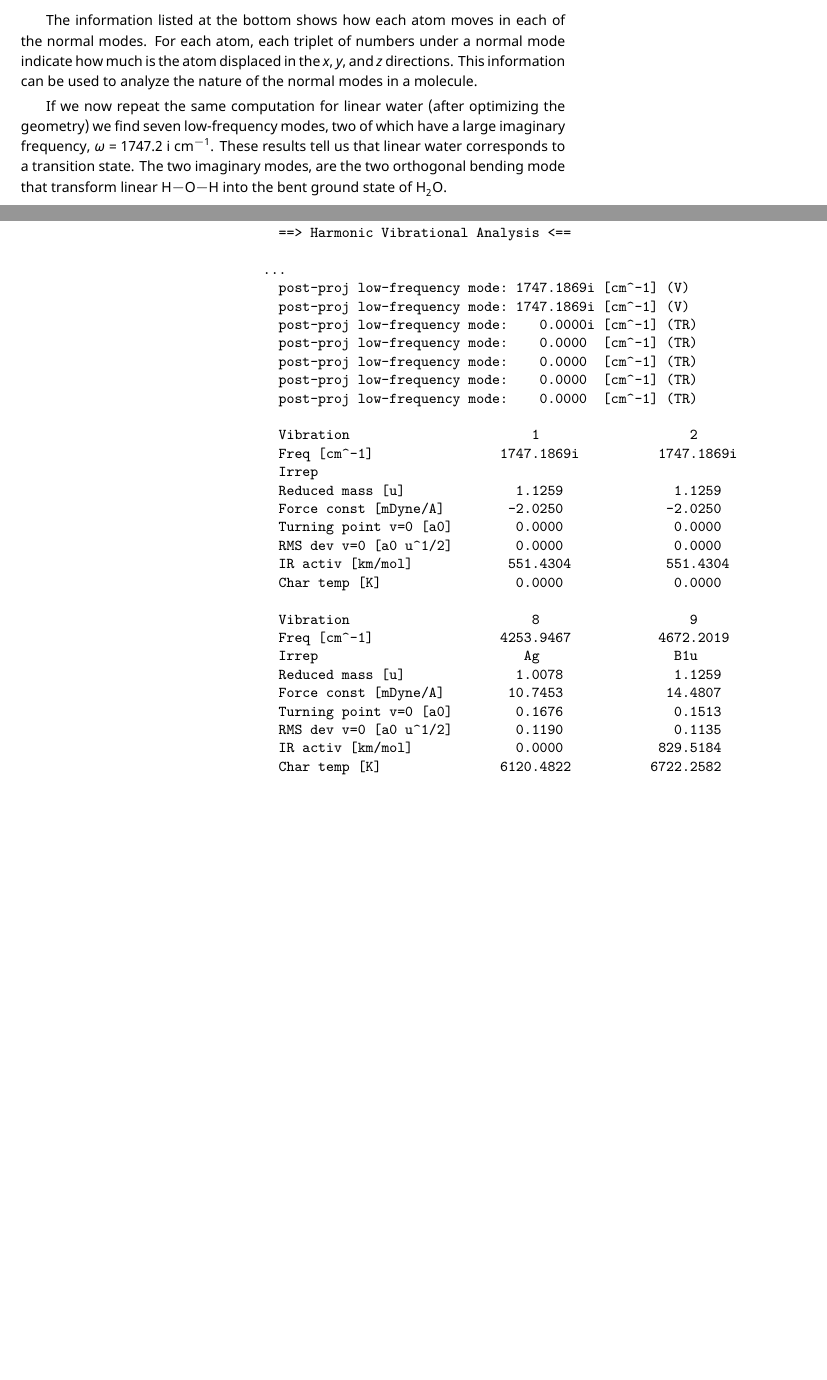
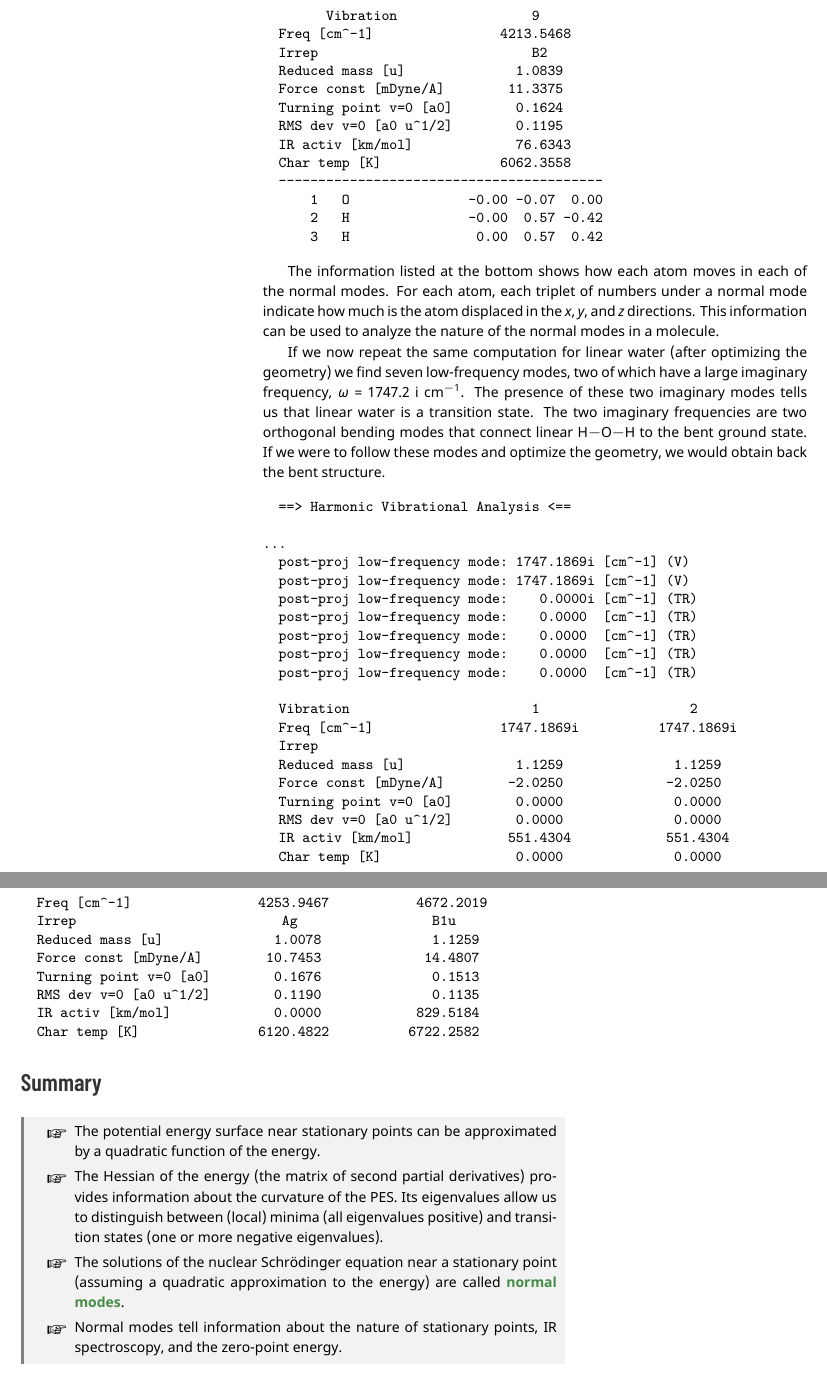
Before and after one commit to fevangelista/Course-QuantumChemistryLab, a LaTeX thesis (04-StationaryPoints/04-StationaryPoints.tex): two parts of pages 5 and 6 of 6 before the commit and two parts of pages 6 and 7 of 7 after it, joined at a grey line, cut at the place of the change, the shorter picture padded with empty space. Compiled offline with XeLaTeX.

Commit message:
Add summary

```diff
--- a/04-StationaryPoints/04-StationaryPoints.tex
+++ b/04-StationaryPoints/04-StationaryPoints.tex
@@ -197,3 +209,31 @@ The calculation also tells us the IR activity (measured in km/mol) of each norma
   post-proj low-frequency mode:    0.0000i [cm^-1] (TR)
   post-proj low-frequency mode:    0.0001  [cm^-1] (TR)
 
+  Vibration                       7                   8
+  Freq [cm^-1]                1734.7180           4111.5086
+  Irrep                           A1                  A1
+  Reduced mass [u]              1.0835              1.0444
+  Force const [mDyne/A]         1.9210             10.4022
+  Turning point v=0 [a0]        0.2531              0.1674
+  RMS dev v=0 [a0 u^1/2]        0.1863              0.1210
+  IR activ [km/mol]            101.9411            17.0610
+  Char temp [K]               2495.8730           5915.5454
+  -------------------------------------------------------------
+      1   O               -0.00 -0.00 -0.07    0.00  0.00  0.05
+      2   H                0.00  0.42  0.56    0.00  0.59 -0.39
+      3   H               -0.00 -0.42  0.56   -0.00 -0.59 -0.39
+
+
+        Vibration                 9
+  Freq [cm^-1]                4213.5468
+  Irrep                           B2
+  Reduced mass [u]              1.0839
+  Force const [mDyne/A]        11.3375
+  Turning point v=0 [a0]        0.1624
+  RMS dev v=0 [a0 u^1/2]        0.1195
+  IR activ [km/mol]             76.6343
+  Char temp [K]               6062.3558
+  -----------------------------------------
+      1   O               -0.00 -0.07  0.00
+      2   H               -0.00  0.57 -0.42
+      3   H                0.00  0.57  0.42
@@ -218,10 +245,9 @@ For each atom, each triplet of numbers under a normal mode indicate how much is
 This information can be used to analyze the nature of the normal modes in a molecule.
 
 If we now repeat the same computation for linear water (after optimizing the geometry) we find seven low-frequency modes, two of which have a large imaginary frequency, $\omega$ = 1747.2 i cm$^{-1}$.
-These results tell us that linear water corresponds to a transition state.
-The two imaginary modes, are the two orthogonal bending mode that transform linear \ce{H-O-H} into the bent ground state of \ce{H2O}.
-
-\pagebreak
+The presence of these two imaginary modes tells us that linear water is a transition state.
+The two imaginary frequencies are two orthogonal bending modes that connect linear \ce{H-O-H} to the bent ground state.
+If we were to follow these modes and optimize the geometry, we would obtain back the bent structure.
 
 \begin{small}
 \begin{verbatim}
@@ -255,10 +281,15 @@ The two imaginary modes, are the two orthogonal bending mode that transform line
   RMS dev v=0 [a0 u^1/2]        0.1190              0.1135
   IR activ [km/mol]             0.0000            829.5184
   Char temp [K]               6120.4822          6722.2582
-
 \end{verbatim}
 \end{small}
 
+\begin{summary}
+\item The potential energy surface near stationary points can be approximated by a quadratic function of the energy.
+\item The Hessian of the energy (the matrix of second partial derivatives) provides information about the curvature of the PES. Its eigenvalues allow us to distinguish between (local) minima (all eigenvalues positive) and transition states (one or more negative eigenvalues).
+\item The solutions of the nuclear Schr\"{o}dinger equation near a stationary point (assuming a quadratic approximation to the energy) are called \emph{normal modes}.
+\item Normal modes tell information about the nature of stationary points, IR spectroscopy, and the zero-point energy.
+\end{summary}
 
 
 \end{document}
```
Also changed, not shown: 04-StationaryPoints/04-StationaryPoints.tex (39 more changed lines).
